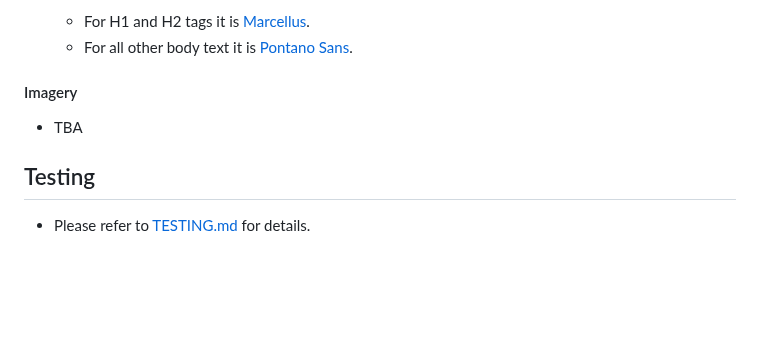
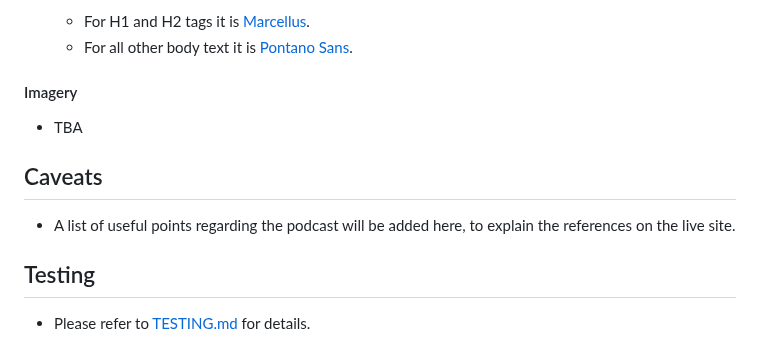
Before and after one commit to dvfrancis/older-and-wider, a Markdown page: README.md, the part around the change. Drawn GitHub-style; blank space fills up the shorter version.

Commit message:
docs: update README.md

```diff
--- a/README.md
+++ b/README.md
@@ -220,6 +220,10 @@ For the Instagram social media icon I used [Instagram Rose (#E1306C) and Instagr
 
 - TBA
 
+## Caveats
+
+- A list of useful points regarding the podcast will be added here, to explain the references on the live site.
+
 ## Testing
 
 
```
